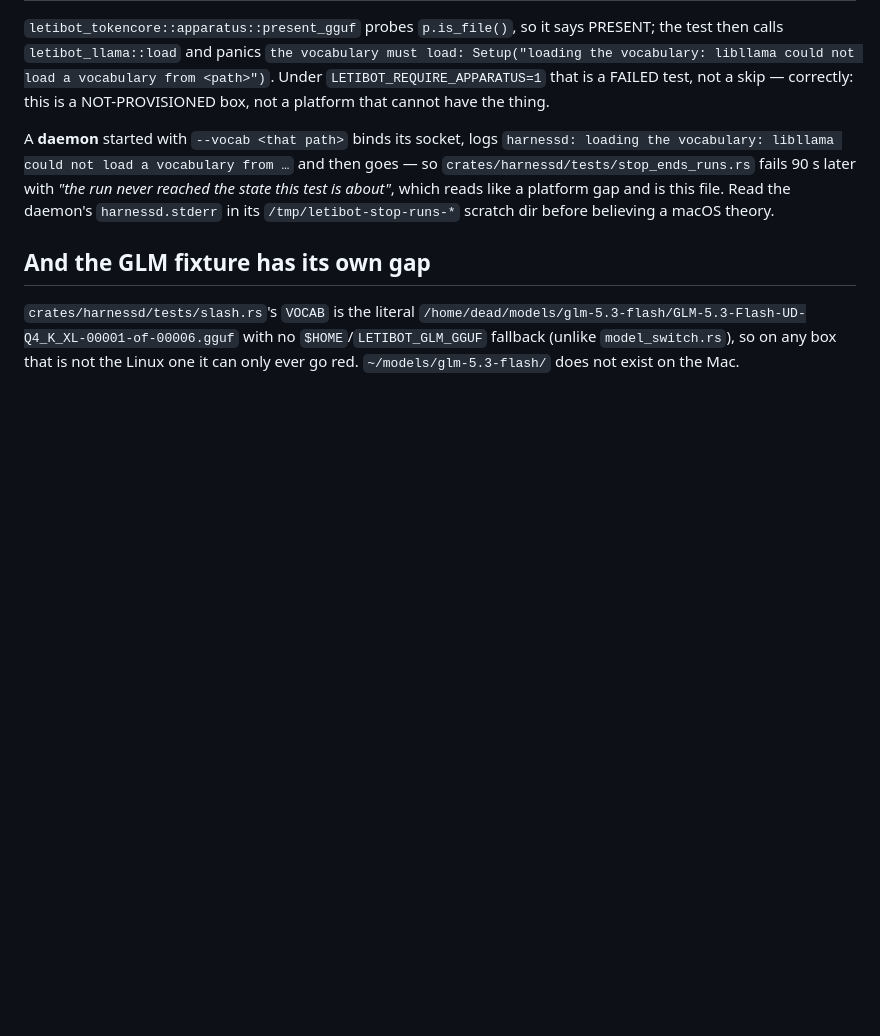
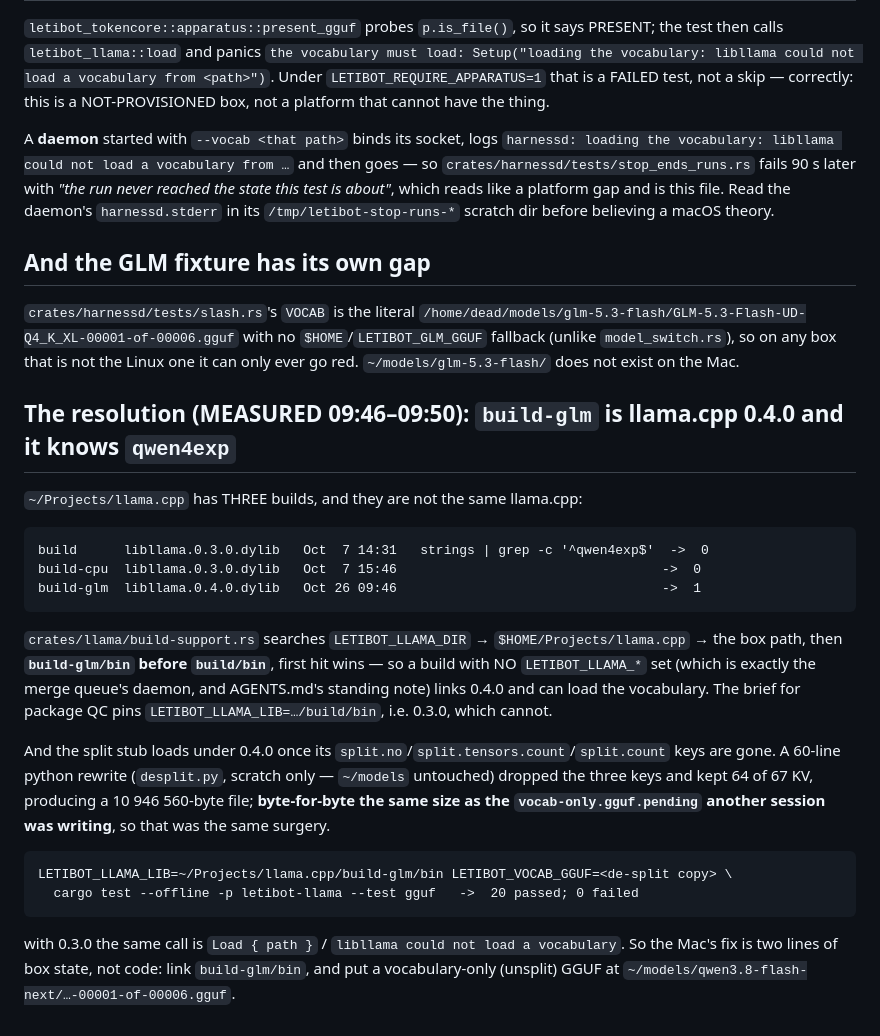
Before and after one commit to deadtrickster/letibot, a Markdown page: .letibot/notes/the-macs-vocabulary-is-shard-1-of-6.md, the part around the change. Rendered like a GitHub page; blank space fills up the shorter version.

Commit message:
notes: how the Mac's vocabulary gets loadable, measured
The note added with the `applies` change said what was wrong with the box's
vocabulary; this adds what fixes it, because both halves were measured and the
second one is the one a person acts on.

`~/Projects/llama.cpp` carries three builds and they are not the same llama.cpp:
`build` and `build-cpu` are 0.3.0 and do not know the model's architecture
(`qwen4exp`), `build-glm` is 0.4.0 and does. `build-support.rs` searches
`build-glm/bin` BEFORE `build/bin`, so a build with no `LETIBOT_LLAMA_*` set —
the merge queue's daemon — gets the one that works, while the QC brief's pinned
`LETIBOT_LLAMA_LIB=…/build/bin` gets the one that cannot.

And the shard-1 stub loads under 0.4.0 once its three `split.*` keys are gone:
`-p letibot-llama --test gguf` is 20 passed with a de-split copy and 0.3.0 gives
`Load { path }` on the same file. The de-split copy is byte-for-byte the size of
the `vocab-only.gguf.pending` another session was writing, so that was the same
surgery — the missing half was the llama.cpp.

````diff
--- a/.letibot/notes/the-macs-vocabulary-is-shard-1-of-6.md
+++ b/.letibot/notes/the-macs-vocabulary-is-shard-1-of-6.md
@@ -64,3 +64,33 @@ state this test is about"*, which reads like a platform gap and is this file. Re
 `/home/dead/models/glm-5.3-flash/GLM-5.3-Flash-UD-Q4_K_XL-00001-of-00006.gguf` with no
 `$HOME`/`LETIBOT_GLM_GGUF` fallback (unlike `model_switch.rs`), so on any box that is not the
 Linux one it can only ever go red. `~/models/glm-5.3-flash/` does not exist on the Mac.
+
+## The resolution (MEASURED 09:46–09:50): `build-glm` is llama.cpp 0.4.0 and it knows `qwen4exp`
+
+`~/Projects/llama.cpp` has THREE builds, and they are not the same llama.cpp:
+
+```
+build      libllama.0.3.0.dylib   Oct  7 14:31   strings | grep -c '^qwen4exp$'  ->  0
+build-cpu  libllama.0.3.0.dylib   Oct  7 15:46                                  ->  0
+build-glm  libllama.0.4.0.dylib   Oct 26 09:46                                  ->  1
+```
+
+`crates/llama/build-support.rs` searches `LETIBOT_LLAMA_DIR` → `$HOME/Projects/llama.cpp` → the
+box path, then **`build-glm/bin` before `build/bin`**, first hit wins — so a build with NO
+`LETIBOT_LLAMA_*` set (which is exactly the merge queue's daemon, and AGENTS.md's standing note)
+links 0.4.0 and can load the vocabulary. The brief for package QC pins
+`LETIBOT_LLAMA_LIB=…/build/bin`, i.e. 0.3.0, which cannot.
+
+And the split stub loads under 0.4.0 once its `split.no`/`split.tensors.count`/`split.count` keys
+are gone. A 60-line python rewrite (`desplit.py`, scratch only — `~/models` untouched) dropped the
+three keys and kept 64 of 67 KV, producing a 10 946 560-byte file; **byte-for-byte the same size
+as the `vocab-only.gguf.pending` another session was writing**, so that was the same surgery.
+
+```
+LETIBOT_LLAMA_LIB=~/Projects/llama.cpp/build-glm/bin LETIBOT_VOCAB_GGUF=<de-split copy> \
+  cargo test --offline -p letibot-llama --test gguf   ->  20 passed; 0 failed
+```
+
+with 0.3.0 the same call is `Load { path }` / `libllama could not load a vocabulary`. So the
+Mac's fix is two lines of box state, not code: link `build-glm/bin`, and put a
+vocabulary-only (unsplit) GGUF at `~/models/qwen3.8-flash-next/…-00001-of-00006.gguf`.
````
